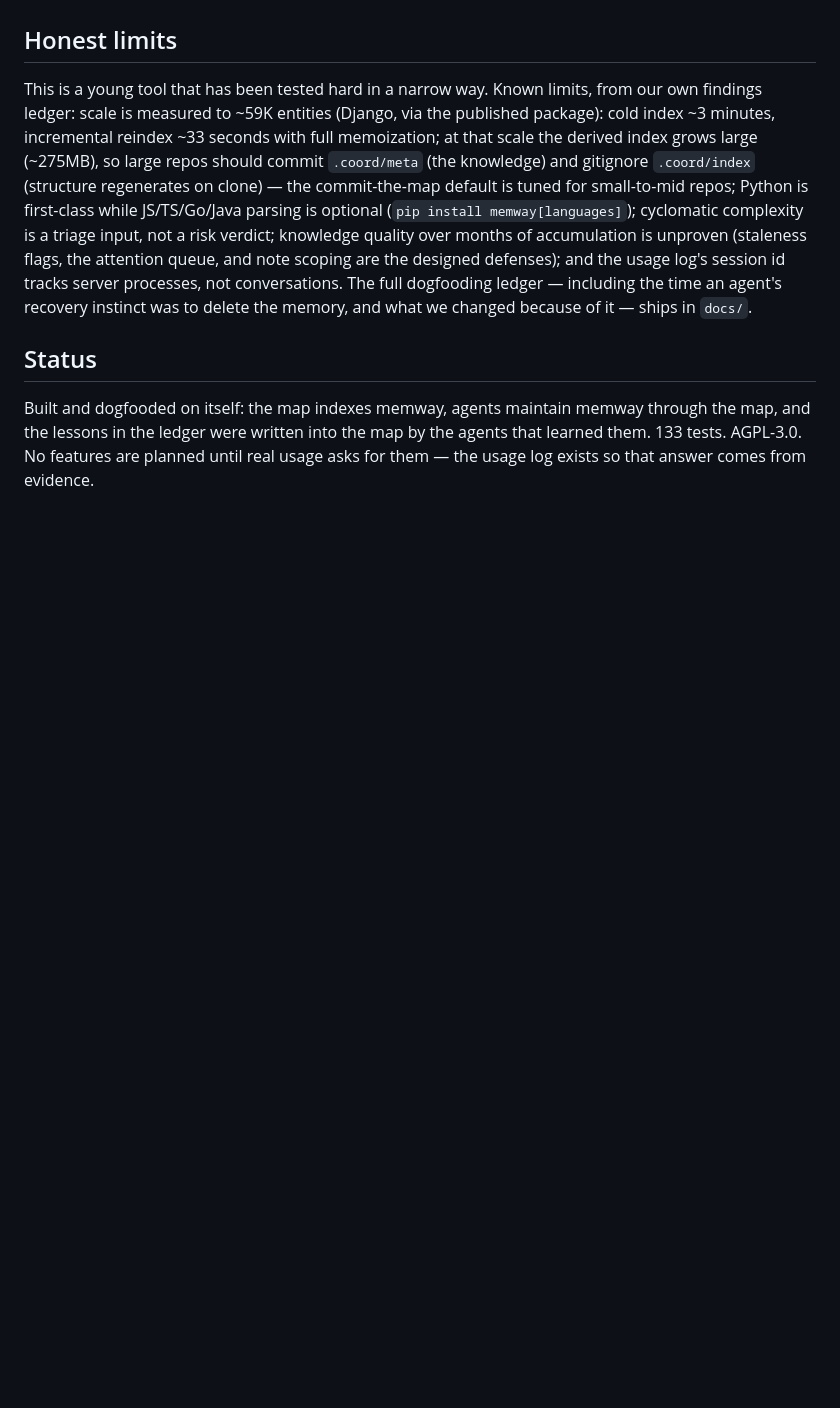
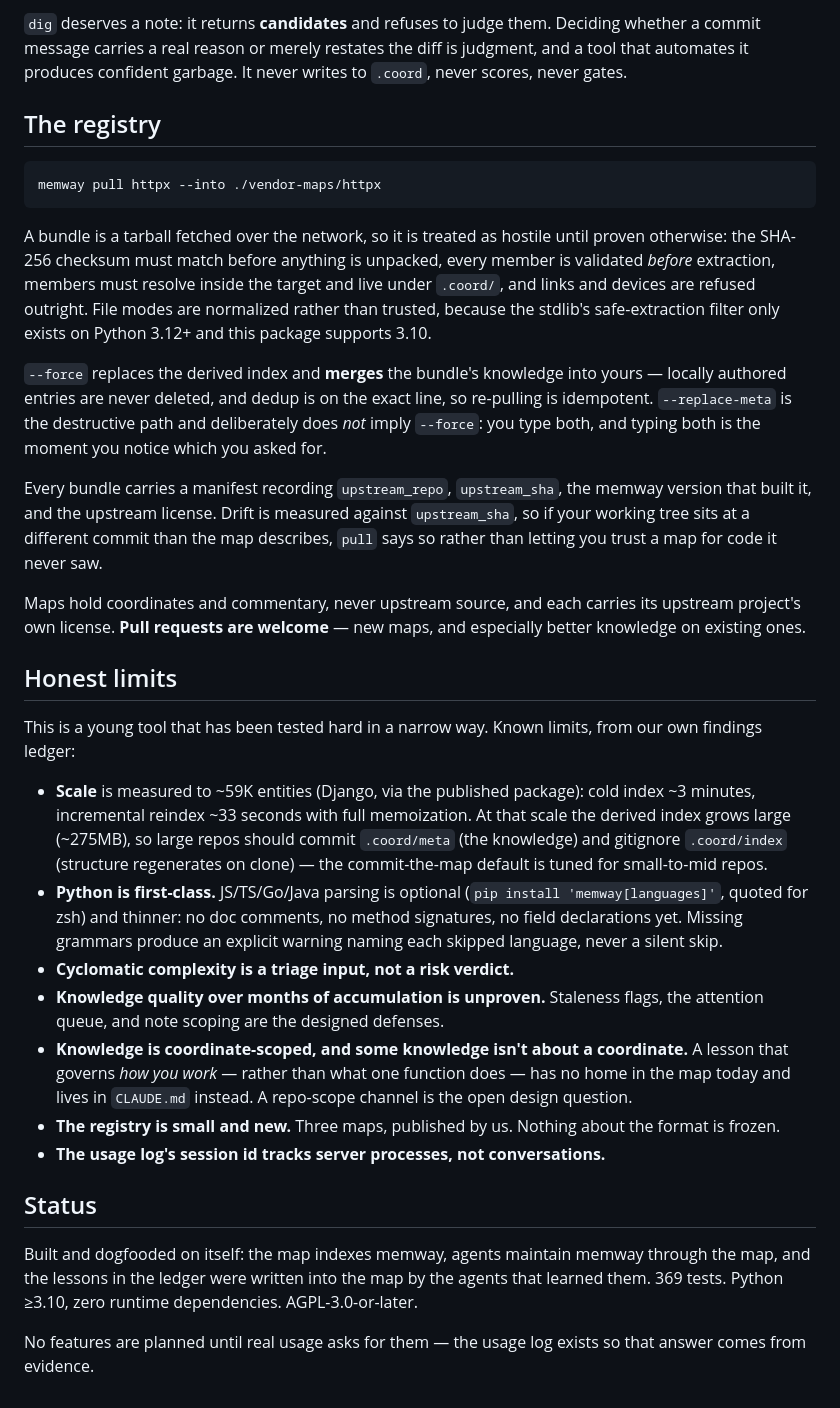
Before and after one commit to whurleyjr734/memway, a Markdown page: README.md, the part around one of its changes. Rendered like a GitHub page; blank space fills up the shorter version.

````diff
--- a/README.md
+++ b/README.md
@@ -79,8 +119,33 @@ Unconfigured agents execute perfectly and remember nothing. Three lines of confi
+`dig` deserves a note: it returns **candidates** and refuses to judge them. Deciding whether a commit message carries a real reason or merely restates the diff is judgment, and a tool that automates it produces confident garbage. It never writes to `.coord`, never scores, never gates.
+
+## The registry
+
+```bash
+memway pull httpx --into ./vendor-maps/httpx
+```
+
+A bundle is a tarball fetched over the network, so it is treated as hostile until proven otherwise: the SHA-256 checksum must match before anything is unpacked, every member is validated *before* extraction, members must resolve inside the target and live under `.coord/`, and links and devices are refused outright. File modes are normalized rather than trusted, because the stdlib's safe-extraction filter only exists on Python 3.12+ and this package supports 3.10.
+
+`--force` replaces the derived index and **merges** the bundle's knowledge into yours — locally authored entries are never deleted, and dedup is on the exact line, so re-pulling is idempotent. `--replace-meta` is the destructive path and deliberately does *not* imply `--force`: you type both, and typing both is the moment you notice which you asked for.
+
+Every bundle carries a manifest recording `upstream_repo`, `upstream_sha`, the memway version that built it, and the upstream license. Drift is measured against `upstream_sha`, so if your working tree sits at a different commit than the map describes, `pull` says so rather than letting you trust a map for code it never saw.
+
+Maps hold coordinates and commentary, never upstream source, and each carries its upstream project's own license. **Pull requests are welcome** — new maps, and especially better knowledge on existing ones.
 
 ## Honest limits
 
-This is a young tool that has been tested hard in a narrow way. Known limits, from our own findings ledger: scale is measured to ~59K entities (Django, via the published package): cold index ~3 minutes, incremental reindex ~33 seconds with full memoization; at that scale the derived index grows large (~275MB), so large repos should commit `.coord/meta` (the knowledge) and gitignore `.coord/index` (structure regenerates on clone) — the commit-the-map default is tuned for small-to-mid repos; Python is first-class while JS/TS/Go/Java parsing is optional (`pip install memway[languages]`); cyclomatic complexity is a triage input, not a risk verdict; knowledge quality over months of accumulation is unproven (staleness flags, the attention queue, and note scoping are the designed defenses); and the usage log's session id tracks server processes, not conversations. The full dogfooding ledger — including the time an agent's recovery instinct was to delete the memory, and what we changed because of it — ships in `docs/`.
+This is a young tool that has been tested hard in a narrow way. Known limits, from our own findings ledger:
+
+- **Scale** is measured to ~59K entities (Django, via the published package): cold index ~3 minutes, incremental reindex ~33 seconds with full memoization. At that scale the derived index grows large (~275MB), so large repos should commit `.coord/meta` (the knowledge) and gitignore `.coord/index` (structure regenerates on clone) — the commit-the-map default is tuned for small-to-mid repos.
+- **Python is first-class.** JS/TS/Go/Java parsing is optional (`pip install 'memway[languages]'`, quoted for zsh) and thinner: no doc comments, no method signatures, no field declarations yet. Missing grammars produce an explicit warning naming each skipped language, never a silent skip.
+- **Cyclomatic complexity is a triage input, not a risk verdict.**
+- **Knowledge quality over months of accumulation is unproven.** Staleness flags, the attention queue, and note scoping are the designed defenses.
+- **Knowledge is coordinate-scoped, and some knowledge isn't about a coordinate.** A lesson that governs *how you work* — rather than what one function does — has no home in the map today and lives in `CLAUDE.md` instead. A repo-scope channel is the open design question.
+- **The registry is small and new.** Three maps, published by us. Nothing about the format is frozen.
+- **The usage log's session id tracks server processes, not conversations.**
 
 ## Status
 
-Built and dogfooded on itself: the map indexes memway, agents maintain memway through the map, and the lessons in the ledger were written into the map by the agents that learned them. 133 tests. AGPL-3.0. No features are planned until real usage asks for them — the usage log exists so that answer comes from evidence.
+Built and dogfooded on itself: the map indexes memway, agents maintain memway through the map, and the lessons in the ledger were written into the map by the agents that learned them. 369 tests. Python ≥3.10, zero runtime dependencies. AGPL-3.0-or-later.
+
+No features are planned until real usage asks for them — the usage log exists so that answer comes from evidence.
````
Also changed, not shown: other parts of README.md (+47 -7 lines), CHANGELOG.md (+13 -0 lines).
